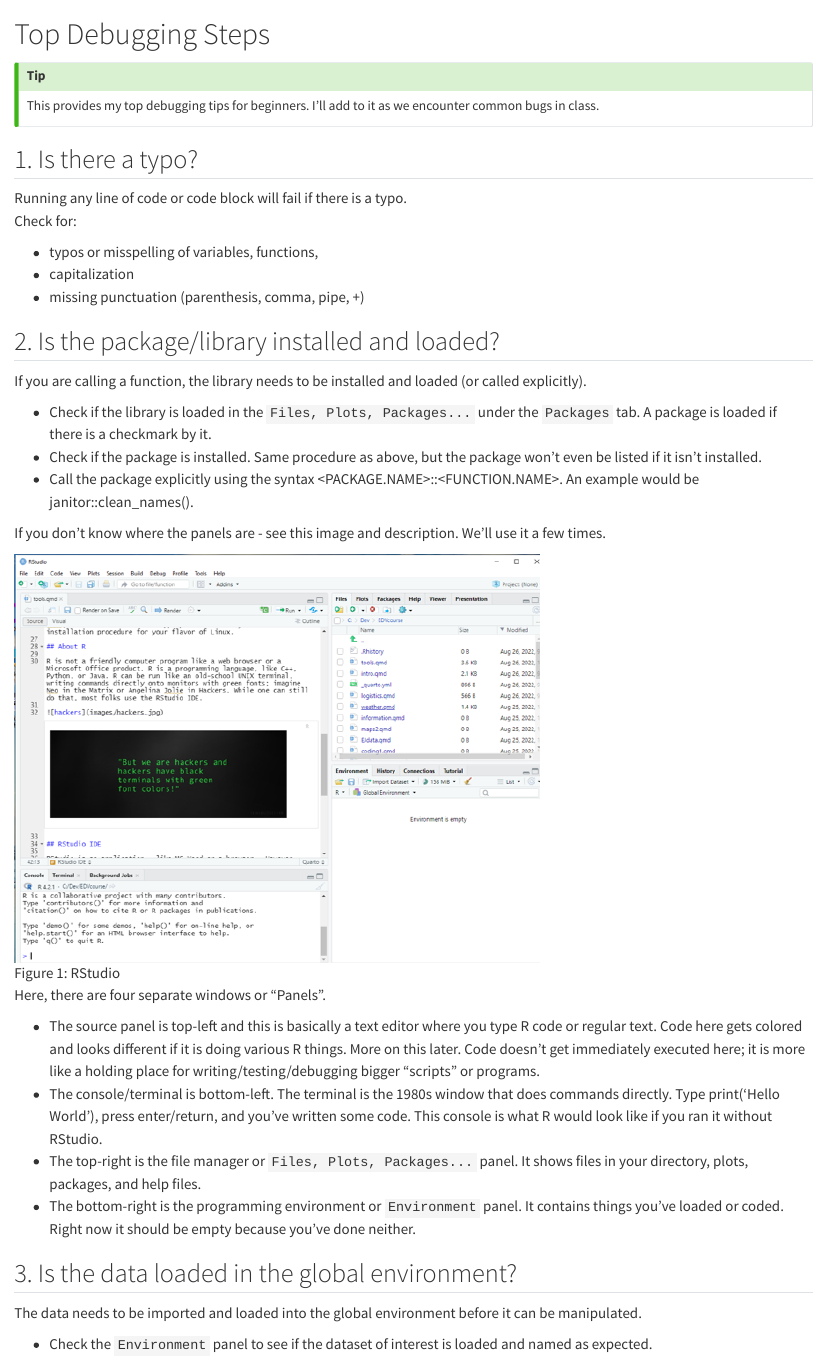
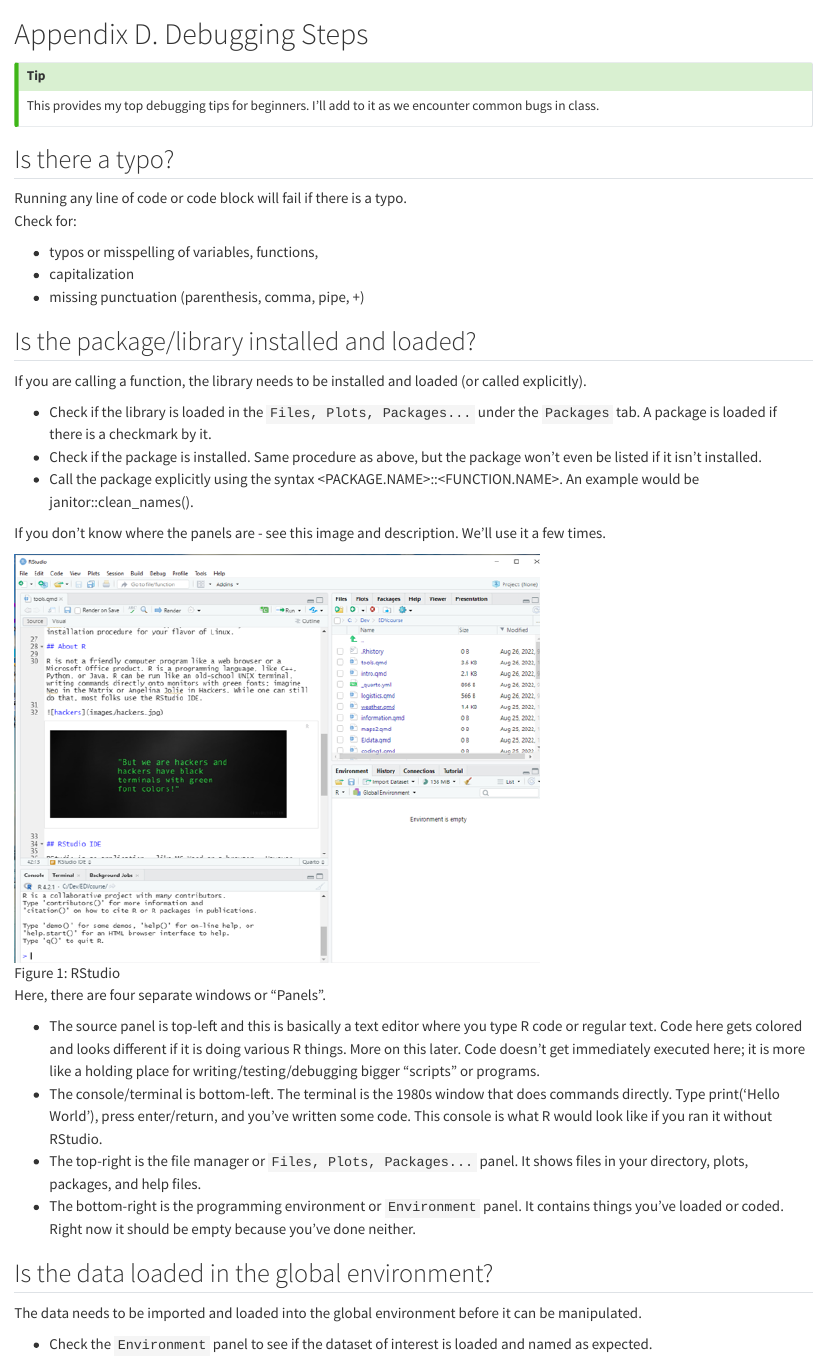
Before and after one commit to RadicalResearchLLC/EA078_Fall2023, a Quarto document (debugging.qmd): the page in a window 1100 px wide, from its top, and a second part further down, joined at a grey line. Rendered offline with R 4.5, knitr and Pandoc in place of Quarto, with nearby package versions.

Commit message:
debugging edit

```diff
--- a/debugging.qmd
+++ b/debugging.qmd
@@ -1,10 +1,10 @@
-# Top Debugging Steps {#sec-appendix-debugging}
+# Appendix D. Debugging Steps {#sec-appendix-debugging}
 
 ::: callout-tip
 This provides my top debugging tips for beginners. I'll add to it as we encounter common bugs in class.
 :::
 
-## 1. Is there a typo?
+## Is there a typo?
 
 Running any line of code or code block will fail if there is a typo.\
 Check for:
@@ -13,7 +13,7 @@ Check for:
 -   capitalization
 -   missing punctuation (parenthesis, comma, pipe, +)
 
-## 2. Is the package/library installed and loaded?
+## Is the package/library installed and loaded?
 
 If you are calling a function, the library needs to be installed and loaded (or called explicitly).
 
@@ -32,13 +32,13 @@ Here, there are four separate windows or "Panels".
 -   The top-right is the file manager or `Files, Plots, Packages...` panel. It shows files in your directory, plots, packages, and help files.
 -   The bottom-right is the programming environment or `Environment` panel. It contains things you've loaded or coded. Right now it should be empty because you've done neither.
 
-## 3. Is the data loaded in the global environment?
+## Is the data loaded in the global environment?
 
 The data needs to be imported and loaded into the global environment before it can be manipulated.
 
 -   Check the `Environment` panel to see if the dataset of interest is loaded and named as expected.
 
-## 4. Is the syntax correct?
+## Is the syntax correct?
 
 The syntax for the code needs to be correct, and needs to follow the idiomatic rules of R.
 
```
Also changed, not shown: debugging.qmd (2 more changed lines).
